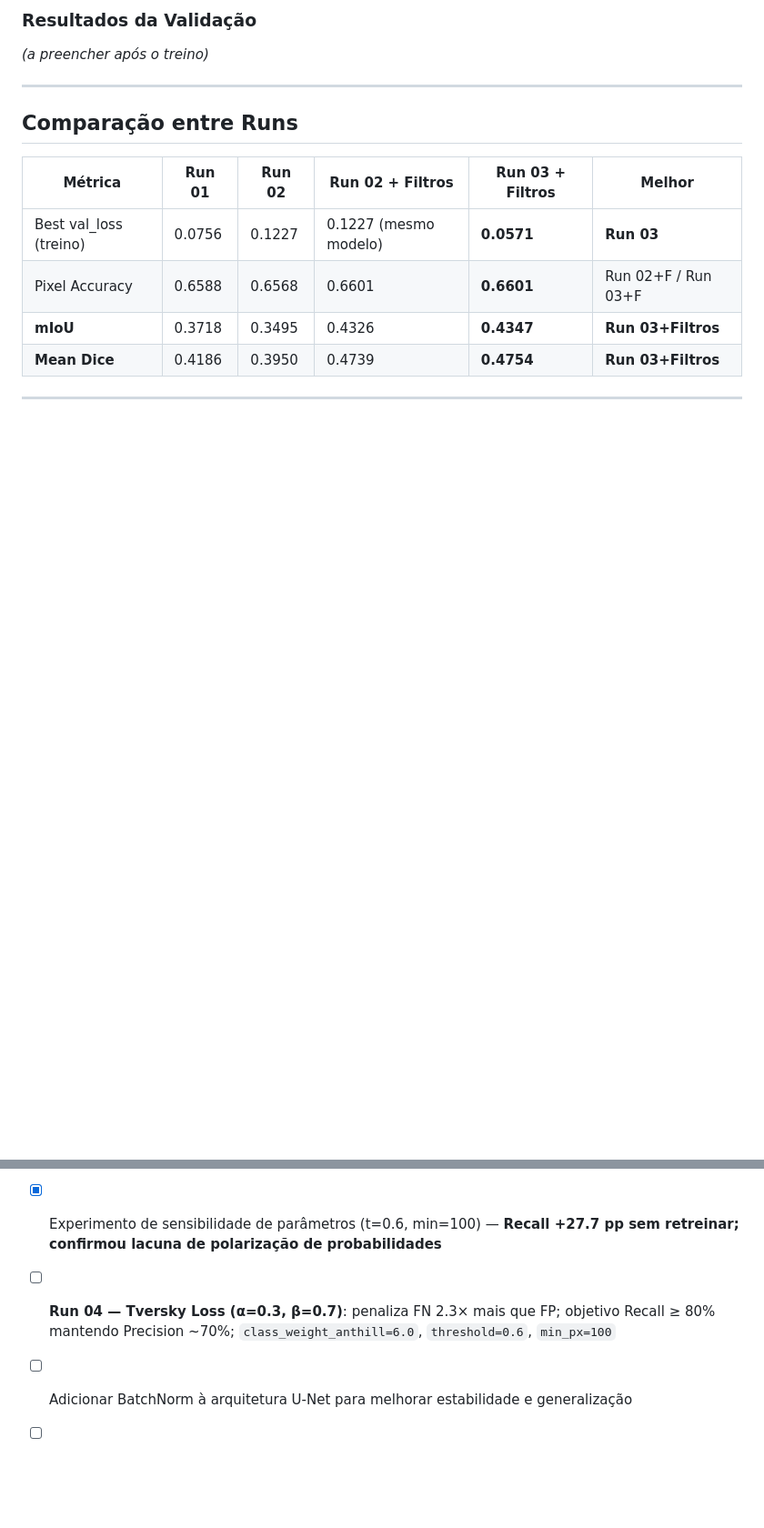
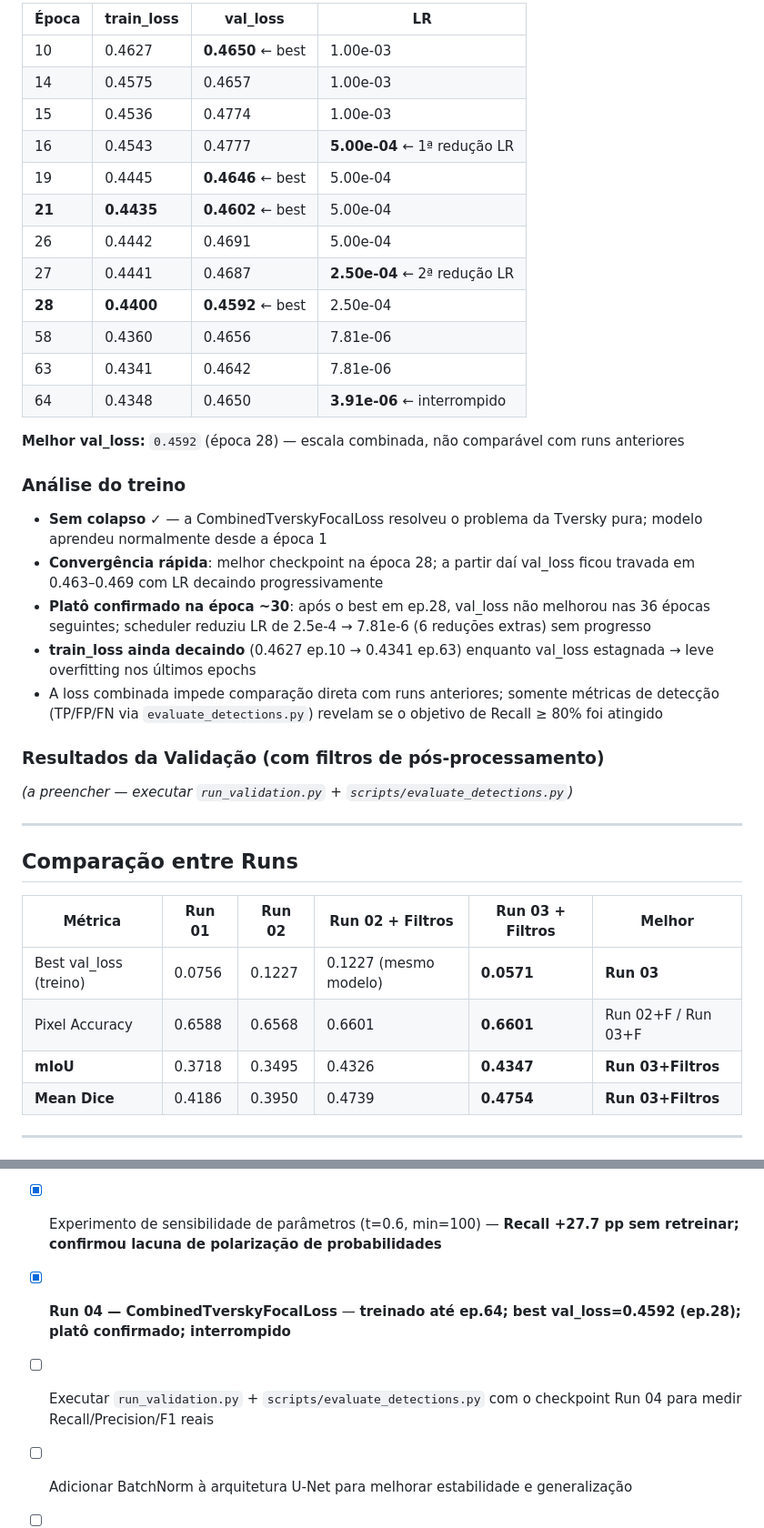
Before and after one commit to rodolphoAle/anthill-segmentation, a Markdown page: EXPERIMENTS.md, 2 parts joined by grey strips. Shown at 91% size. GitHub-like rendering; blank space fills up the shorter version.

```diff
--- a/EXPERIMENTS.md
+++ b/EXPERIMENTS.md
@@ -316,7 +309,32 @@ Com α=0.3, β=0.7: o modelo paga 2.3× mais por cada formigueiro que ele **perd
 
-### Resultados da Validação
+| Época       | train_loss       | val_loss                  | LR                                     |
+| ------------ | ---------------- | ------------------------- | -------------------------------------- |
+| 10           | 0.4627           | **0.4650** ← best   | 1.00e-03                               |
+| 14           | 0.4575           | 0.4657                    | 1.00e-03                               |
+| 15           | 0.4536           | 0.4774                    | 1.00e-03                               |
+| 16           | 0.4543           | 0.4777                    | **5.00e-04** ← 1ª redução LR  |
+| 19           | 0.4445           | **0.4646** ← best   | 5.00e-04                               |
+| **21** | **0.4435** | **0.4602** ← best   | 5.00e-04                               |
+| 26           | 0.4442           | 0.4691                    | 5.00e-04                               |
+| 27           | 0.4441           | 0.4687                    | **2.50e-04** ← 2ª redução LR  |
+| **28** | **0.4400** | **0.4592** ← best   | 2.50e-04                               |
+| 58           | 0.4360           | 0.4656                    | 7.81e-06                               |
+| 63           | 0.4341           | 0.4642                    | 7.81e-06                               |
+| 64           | 0.4348           | 0.4650                    | **3.91e-06** ← interrompido   |
 
-*(a preencher após o treino)*
+**Melhor val_loss:** `0.4592` (época 28) — escala combinada, não comparável com runs anteriores
+
+### Análise do treino
+
+- **Sem colapso** ✓ — a CombinedTverskyFocalLoss resolveu o problema da Tversky pura; modelo aprendeu normalmente desde a época 1
+- **Convergência rápida**: melhor checkpoint na época 28; a partir daí val_loss ficou travada em 0.463–0.469 com LR decaindo progressivamente
+- **Platô confirmado na época ~30**: após o best em ep.28, val_loss não melhorou nas 36 épocas seguintes; scheduler reduziu LR de 2.5e-4 → 7.81e-6 (6 reduções extras) sem progresso
+- **train_loss ainda decaindo** (0.4627 ep.10 → 0.4341 ep.63) enquanto val_loss estagnada → leve overfitting nos últimos epochs
+- A loss combinada impede comparação direta com runs anteriores; somente métricas de detecção (TP/FP/FN via `evaluate_detections.py`) revelam se o objetivo de Recall ≥ 80% foi atingido
+
+### Resultados da Validação (com filtros de pós-processamento)
+
+*(a preencher — executar `run_validation.py` + `scripts/evaluate_detections.py`)*
 
 ---
 
@@ -423,6 +441,7 @@ Os filtros de pós-processamento mostraram que grande parte dos falsos positivos
 - [X] Executar `scripts/evaluate_detections.py` contra os resultados de cada run — **concluído; Run 03 com t=0.7/min=200: Recall 49.9%, Precision 74.9%, F1 59.9%**
 - [X] Verificar quantas imagens do set de validação realmente contêm formigueiro — **593 GT positivas de 2.466 total (24.1%)**
 - [X] Experimento de sensibilidade de parâmetros (t=0.6, min=100) — **Recall +27.7 pp sem retreinar; confirmou lacuna de polarização de probabilidades**
-- [ ] **Run 04 — Tversky Loss (α=0.3, β=0.7)**: penaliza FN 2.3× mais que FP; objetivo Recall ≥ 80% mantendo Precision ~70%; `class_weight_anthill=6.0`, `threshold=0.6`, `min_px=100`
+- [X] **Run 04 — CombinedTverskyFocalLoss** — **treinado até ep.64; best val_loss=0.4592 (ep.28); platô confirmado; interrompido**
+- [ ] Executar `run_validation.py` + `scripts/evaluate_detections.py` com o checkpoint Run 04 para medir Recall/Precision/F1 reais
 - [ ] Adicionar BatchNorm à arquitetura U-Net para melhorar estabilidade e generalização
 - [ ] Avaliar uso de loss combinada (Tversky + Focal) se Run 04 não atingir Precision-alvo
```
Also changed, not shown: other parts of EXPERIMENTS.md (+22 -29 lines).
